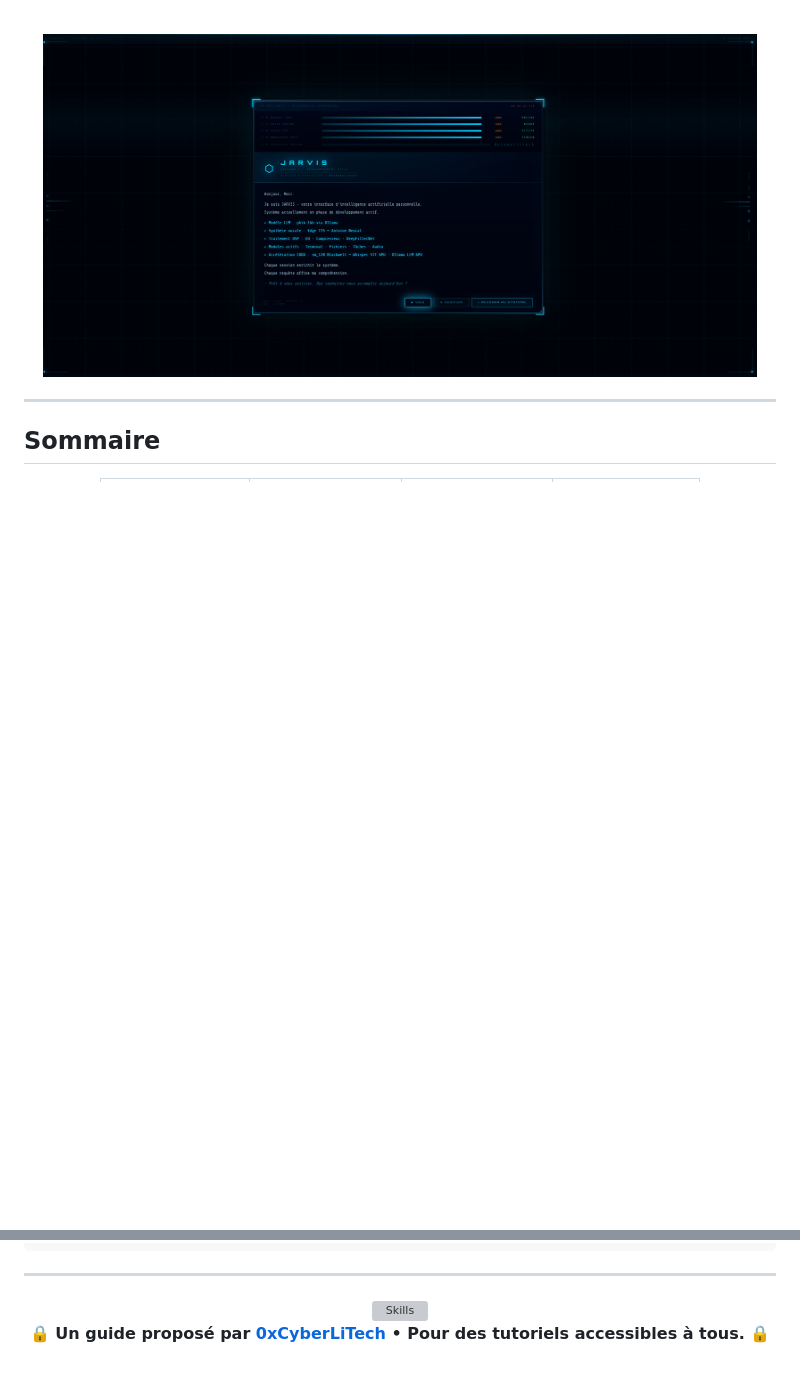
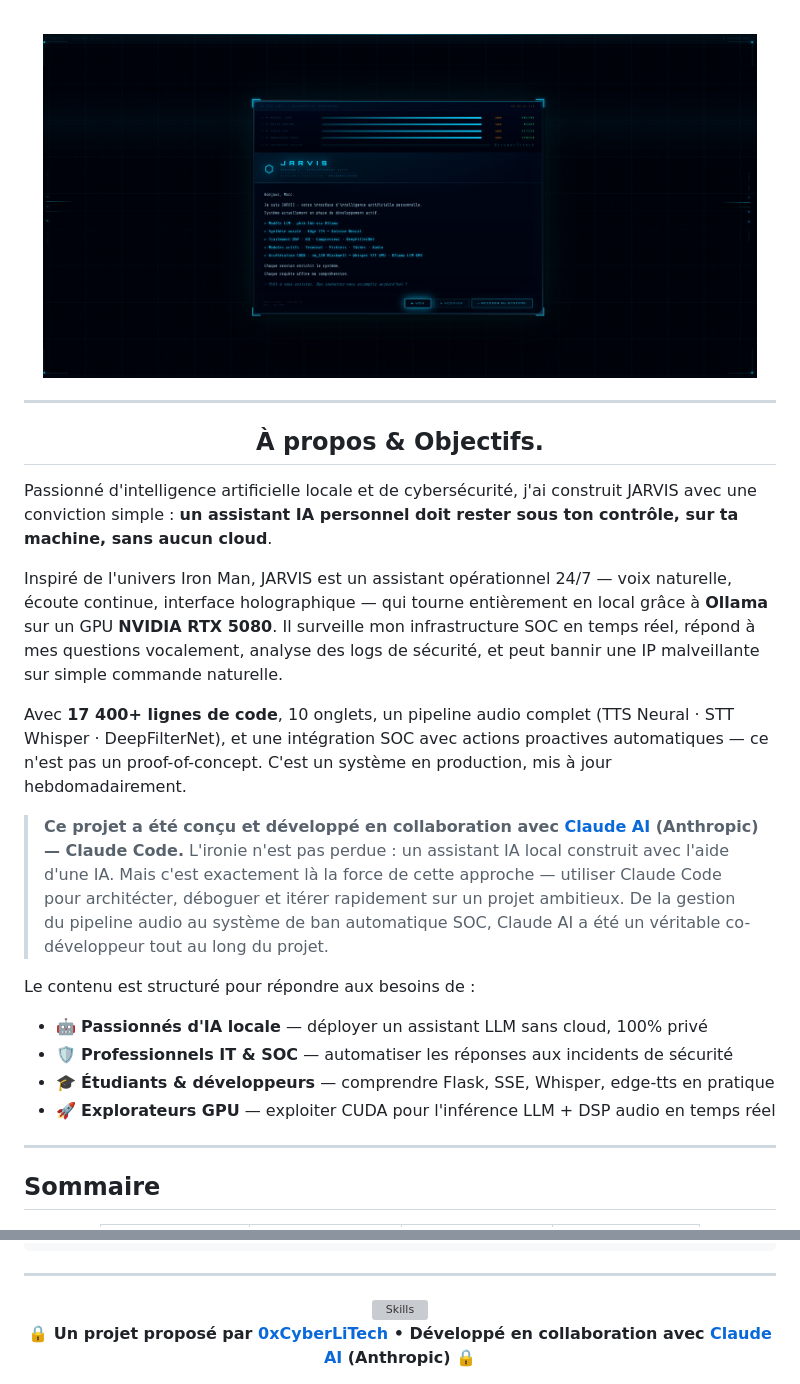
Before and after one commit to 0xCyberLiTech/JARVIS, a Markdown page: README.md, 2 parts joined by grey strips. GitHub-like rendering; blank space fills up the shorter version; grey boxes are pictures that could not be loaded.

Commit message:
feat: introduction personnelle + collaboration Claude AI

```diff
--- a/README.md
+++ b/README.md
@@ -44,6 +44,29 @@
   <br/>
   <img src="./images/Jarvis-01.jpg" alt="JARVIS — Écran de démarrage" width="95%" />
 </div>
+
+---
+
+<div align="center">
+
+## À propos & Objectifs.
+
+</div>
+
+Passionné d'intelligence artificielle locale et de cybersécurité, j'ai construit JARVIS avec une conviction simple : **un assistant IA personnel doit rester sous ton contrôle, sur ta machine, sans aucun cloud**.
+
+Inspiré de l'univers Iron Man, JARVIS est un assistant opérationnel 24/7 — voix naturelle, écoute continue, interface holographique — qui tourne entièrement en local grâce à **Ollama** sur un GPU **NVIDIA RTX 5080**. Il surveille mon infrastructure SOC en temps réel, répond à mes questions vocalement, analyse des logs de sécurité, et peut bannir une IP malveillante sur simple commande naturelle.
+
+Avec **17 400+ lignes de code**, 10 onglets, un pipeline audio complet (TTS Neural · STT Whisper · DeepFilterNet), et une intégration SOC avec actions proactives automatiques — ce n'est pas un proof-of-concept. C'est un système en production, mis à jour hebdomadairement.
+
+> **Ce projet a été conçu et développé en collaboration avec [Claude AI](https://claude.ai) (Anthropic) — Claude Code.**
+> L'ironie n'est pas perdue : un assistant IA local construit avec l'aide d'une IA. Mais c'est exactement là la force de cette approche — utiliser Claude Code pour architécter, déboguer et itérer rapidement sur un projet ambitieux. De la gestion du pipeline audio au système de ban automatique SOC, Claude AI a été un véritable co-développeur tout au long du projet.
+
+Le contenu est structuré pour répondre aux besoins de :
+- 🤖 **Passionnés d'IA locale** — déployer un assistant LLM sans cloud, 100% privé
+- 🛡️ **Professionnels IT & SOC** — automatiser les réponses aux incidents de sécurité
+- 🎓 **Étudiants & développeurs** — comprendre Flask, SSE, Whisper, edge-tts en pratique
+- 🚀 **Explorateurs GPU** — exploiter CUDA pour l'inférence LLM + DSP audio en temps réel
 
 ---
 
@@ -294,5 +317,5 @@ JARVIS se connecte au [dashboard SOC](https://github.com/0xCyberLiTech/SOC) pour
 </div>
 
 <div align="center">
-  <b>🔒 Un guide proposé par <a href="https://0xcyberlitech.com/">0xCyberLiTech</a> • Pour des tutoriels accessibles à tous. 🔒</b>
+  <b>🔒 Un projet proposé par <a href="https://github.com/0xCyberLiTech">0xCyberLiTech</a> • Développé en collaboration avec <a href="https://claude.ai">Claude AI</a> (Anthropic) 🔒</b>
 </div>
```
